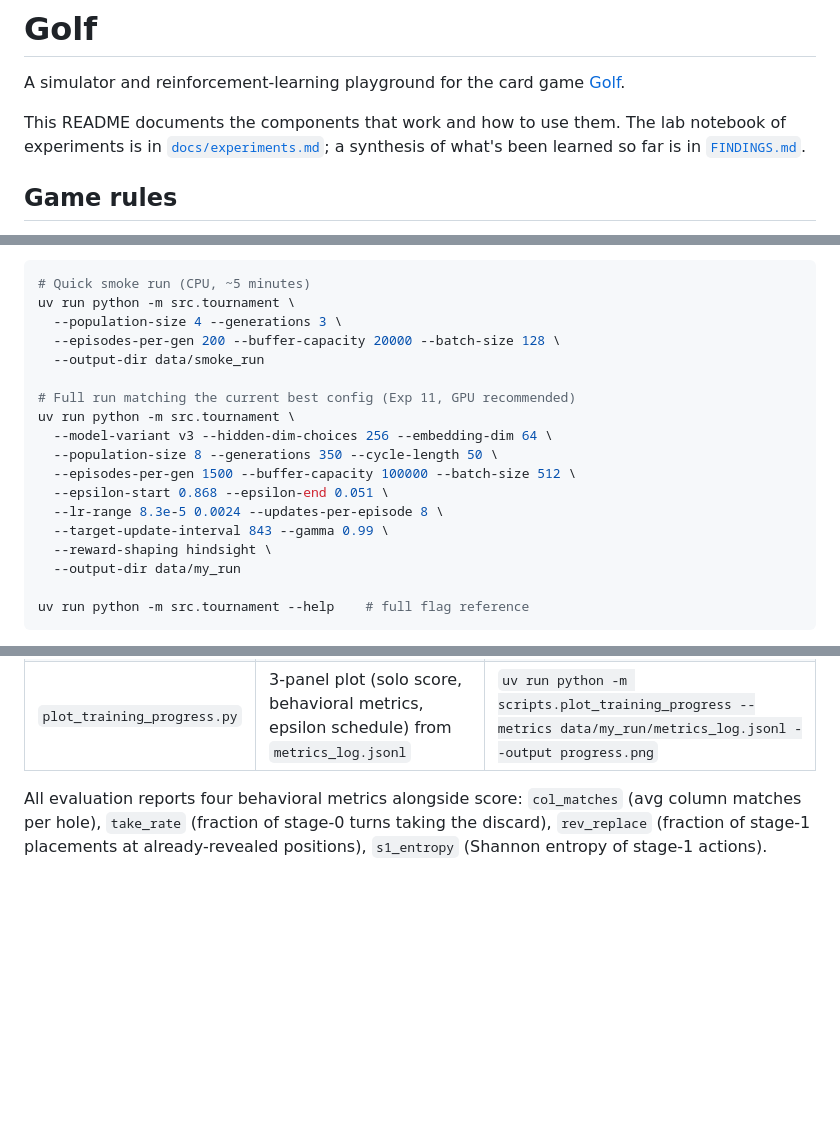
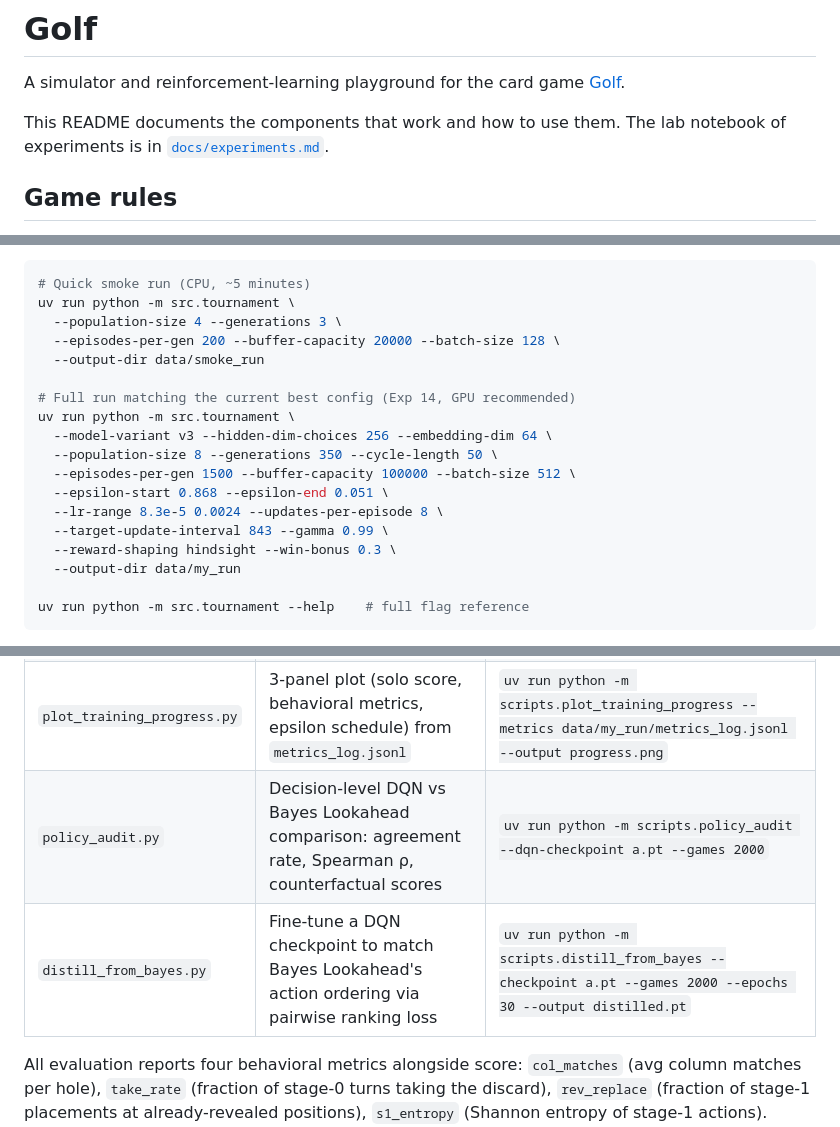
Before and after one commit to vgainullin/golf, a Markdown page: README.md, 3 parts joined by grey strips. Rendered like a GitHub page; blank space fills up the shorter version.

Commit message:
Update README: remove FINDINGS ref, fix Exp14 config, add Exp15 scripts

```diff
--- a/README.md
+++ b/README.md
@@ -2,7 +2,7 @@
 
 A simulator and reinforcement-learning playground for the card game [Golf](https://en.wikipedia.org/wiki/Golf_(card_game)).
 
-This README documents the components that work and how to use them. The lab notebook of experiments is in [`docs/experiments.md`](docs/experiments.md); a synthesis of what's been learned so far is in [`FINDINGS.md`](FINDINGS.md).
+This README documents the components that work and how to use them. The lab notebook of experiments is in [`docs/experiments.md`](docs/experiments.md).
 
 ## Game rules
 
@@ -69,7 +69,7 @@ uv run python -m src.tournament \
   --episodes-per-gen 200 --buffer-capacity 20000 --batch-size 128 \
   --output-dir data/smoke_run
 
-# Full run matching the current best config (Exp 11, GPU recommended)
+# Full run matching the current best config (Exp 14, GPU recommended)
 uv run python -m src.tournament \
   --model-variant v3 --hidden-dim-choices 256 --embedding-dim 64 \
   --population-size 8 --generations 350 --cycle-length 50 \
@@ -77,7 +77,7 @@ uv run python -m src.tournament \
   --epsilon-start 0.868 --epsilon-end 0.051 \
   --lr-range 8.3e-5 0.0024 --updates-per-episode 8 \
   --target-update-interval 843 --gamma 0.99 \
-  --reward-shaping hindsight \
+  --reward-shaping hindsight --win-bonus 0.3 \
   --output-dir data/my_run
 
 uv run python -m src.tournament --help    # full flag reference
@@ -118,6 +118,8 @@ Both bugs from Experiments 5 and 6 (see lab notebook) would have been caught by
 | `seat_cycling.py` | Seat-cycled head-to-head between any agents (L/D/D1/D2/I/H/R); use D1+D2 for two-DQN matchups | `uv run python -m scripts.seat_cycling --roster D1,D2,R,R --dqn1-checkpoint a.pt --dqn2-checkpoint b.pt --games-per-perm 2000` |
 | `agent_comparison.py` | Score/rank distributions and win rate plots; supports one or two DQN checkpoints | `uv run python -m scripts.agent_comparison --dqn1-checkpoint a.pt --dqn1-name "Exp11" --dqn2-checkpoint b.pt --dqn2-name "Exp14"` |
 | `plot_training_progress.py` | 3-panel plot (solo score, behavioral metrics, epsilon schedule) from `metrics_log.jsonl` | `uv run python -m scripts.plot_training_progress --metrics data/my_run/metrics_log.jsonl --output progress.png` |
+| `policy_audit.py` | Decision-level DQN vs Bayes Lookahead comparison: agreement rate, Spearman ρ, counterfactual scores | `uv run python -m scripts.policy_audit --dqn-checkpoint a.pt --games 2000` |
+| `distill_from_bayes.py` | Fine-tune a DQN checkpoint to match Bayes Lookahead's action ordering via pairwise ranking loss | `uv run python -m scripts.distill_from_bayes --checkpoint a.pt --games 2000 --epochs 30 --output distilled.pt` |
 
 All evaluation reports four behavioral metrics alongside score: `col_matches` (avg column matches per hole), `take_rate` (fraction of stage-0 turns taking the discard), `rev_replace` (fraction of stage-1 placements at already-revealed positions), `s1_entropy` (Shannon entropy of stage-1 actions). These are how we tell *what* a model has learned, not just how well it scores.
 
```
Also changed, not shown: other parts of README.md (+2 -2 lines).
